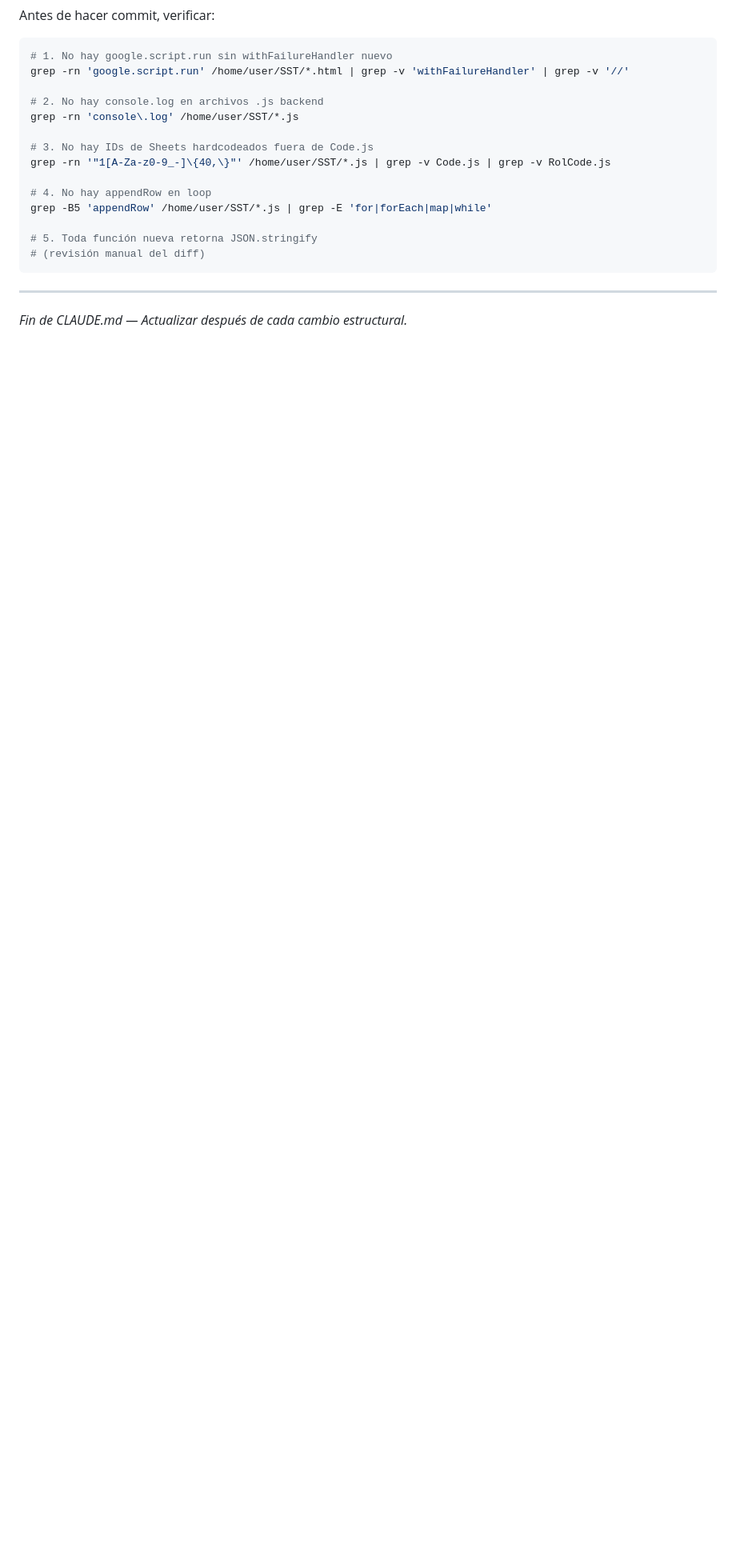
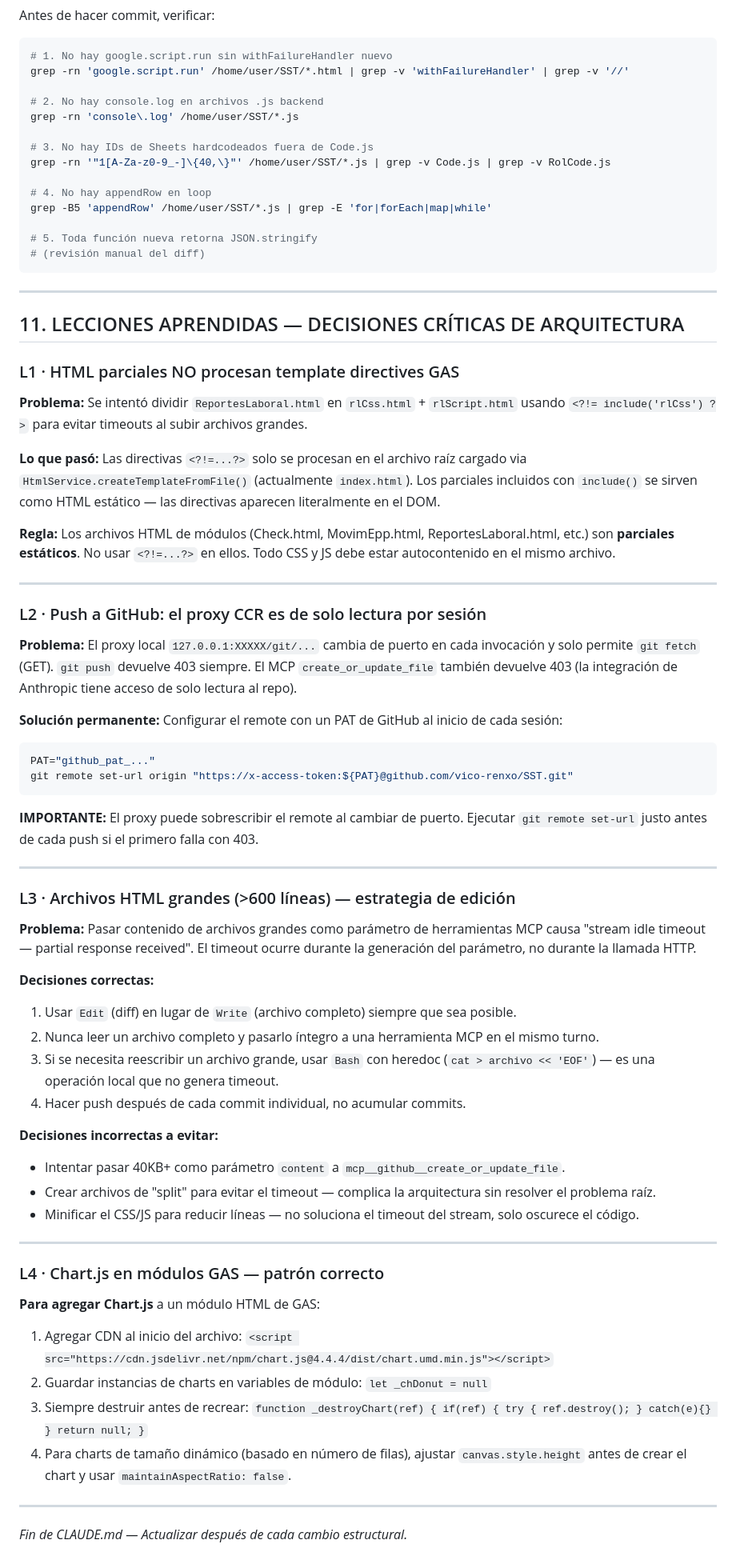
Before and after one commit to vico-renxo/SST, a Markdown page: CLAUDE.md, the part around the change. Shown at 80% size. Rendered like a GitHub page; blank space fills up the shorter version.

Commit message:
docs(CLAUDE.md): lecciones aprendidas — parciales GAS, push con PAT, timeouts, Chart.js
https://claude.ai/code/session_01BPjrHyLkjgrHzFCqmBfqgh

````diff
--- a/CLAUDE.md
+++ b/CLAUDE.md
@@ -729,4 +729,56 @@ grep -B5 'appendRow' /home/user/SST/*.js | grep -E 'for|forEach|map|while'
 
 ---
 
+## 11. LECCIONES APRENDIDAS — DECISIONES CRÍTICAS DE ARQUITECTURA
+
+### L1 · HTML parciales NO procesan template directives GAS
+
+**Problema:** Se intentó dividir `ReportesLaboral.html` en `rlCss.html` + `rlScript.html` usando `<?!= include('rlCss') ?>` para evitar timeouts al subir archivos grandes.
+
+**Lo que pasó:** Las directivas `<?!=...?>` solo se procesan en el archivo raíz cargado via `HtmlService.createTemplateFromFile()` (actualmente `index.html`). Los parciales incluidos con `include()` se sirven como HTML estático — las directivas aparecen literalmente en el DOM.
+
+**Regla:** Los archivos HTML de módulos (Check.html, MovimEpp.html, ReportesLaboral.html, etc.) son **parciales estáticos**. No usar `<?!=...?>` en ellos. Todo CSS y JS debe estar autocontenido en el mismo archivo.
+
+---
+
+### L2 · Push a GitHub: el proxy CCR es de solo lectura por sesión
+
+**Problema:** El proxy local `127.0.0.1:XXXXX/git/...` cambia de puerto en cada invocación y solo permite `git fetch` (GET). `git push` devuelve 403 siempre. El MCP `create_or_update_file` también devuelve 403 (la integración de Anthropic tiene acceso de solo lectura al repo).
+
+**Solución permanente:** Configurar el remote con un PAT de GitHub al inicio de cada sesión:
+```bash
+PAT="github_pat_..."
+git remote set-url origin "https://x-access-token:${PAT}@github.com/vico-renxo/SST.git"
+```
+**IMPORTANTE:** El proxy puede sobrescribir el remote al cambiar de puerto. Ejecutar `git remote set-url` justo antes de cada push si el primero falla con 403.
+
+---
+
+### L3 · Archivos HTML grandes (>600 líneas) — estrategia de edición
+
+**Problema:** Pasar contenido de archivos grandes como parámetro de herramientas MCP causa "stream idle timeout — partial response received". El timeout ocurre durante la generación del parámetro, no durante la llamada HTTP.
+
+**Decisiones correctas:**
+1. Usar `Edit` (diff) en lugar de `Write` (archivo completo) siempre que sea posible.
+2. Nunca leer un archivo completo y pasarlo íntegro a una herramienta MCP en el mismo turno.
+3. Si se necesita reescribir un archivo grande, usar `Bash` con heredoc (`cat > archivo << 'EOF'`) — es una operación local que no genera timeout.
+4. Hacer push después de cada commit individual, no acumular commits.
+
+**Decisiones incorrectas a evitar:**
+- Intentar pasar 40KB+ como parámetro `content` a `mcp__github__create_or_update_file`.
+- Crear archivos de "split" para evitar el timeout — complica la arquitectura sin resolver el problema raíz.
+- Minificar el CSS/JS para reducir líneas — no soluciona el timeout del stream, solo oscurece el código.
+
+---
+
+### L4 · Chart.js en módulos GAS — patrón correcto
+
+**Para agregar Chart.js** a un módulo HTML de GAS:
+1. Agregar CDN al inicio del archivo: `<script src="https://cdn.jsdelivr.net/npm/chart.js@4.4.4/dist/chart.umd.min.js"></script>`
+2. Guardar instancias de charts en variables de módulo: `let _chDonut = null`
+3. Siempre destruir antes de recrear: `function _destroyChart(ref) { if(ref) { try { ref.destroy(); } catch(e){} } return null; }`
+4. Para charts de tamaño dinámico (basado en número de filas), ajustar `canvas.style.height` antes de crear el chart y usar `maintainAspectRatio: false`.
+
+---
+
 *Fin de CLAUDE.md — Actualizar después de cada cambio estructural.*
````
